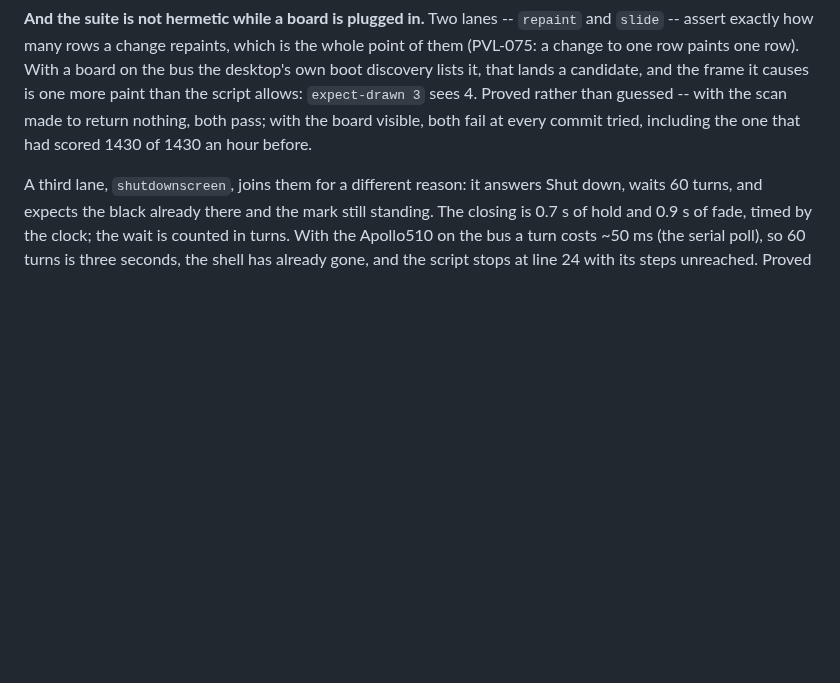
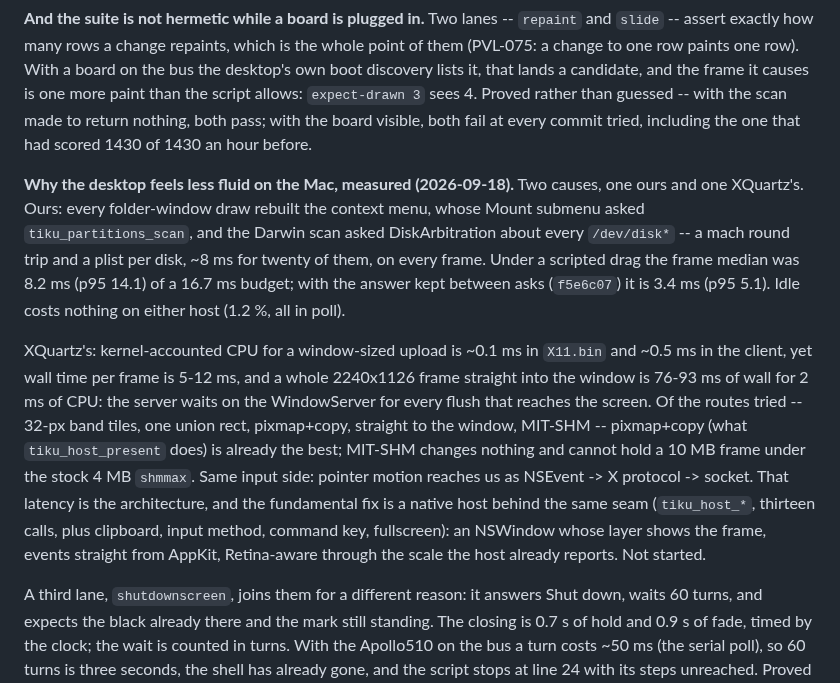
Before and after one commit to tikuos/TikuDesktop, a Markdown page: PLAN-macos.md, the part around the change. Rendered like a GitHub page; blank space fills up the shorter version.

Commit message:
Plan: what the Mac's fluidity costs, measured
- ours was the per-frame partition scan (fixed in f5e6c07)
- XQuartz's is wall time, not CPU: the server waits on the WindowServer
  per flush; pixmap+copy is already the best route, MIT-SHM no help
- the fundamental fix is a native host behind the tiku_host_* seam

```diff
--- a/PLAN-macos.md
+++ b/PLAN-macos.md
@@ -294,6 +294,31 @@ rather than guessed -- with the scan made to return nothing, both pass;
 with the board visible, both fail at every commit tried, including the
 one that had scored 1430 of 1430 an hour before.
 
+**Why the desktop feels less fluid on the Mac, measured (2026-09-18).**
+Two causes, one ours and one XQuartz's.  Ours: every folder-window draw
+rebuilt the context menu, whose Mount submenu asked `tiku_partitions_scan`,
+and the Darwin scan asked DiskArbitration about every `/dev/disk*` -- a
+mach round trip and a plist per disk, ~8 ms for twenty of them, on every
+frame.  Under a scripted drag the frame median was 8.2 ms (p95 14.1) of a
+16.7 ms budget; with the answer kept between asks (`f5e6c07`) it is
+3.4 ms (p95 5.1).  Idle costs nothing on either host (1.2 %, all in
+poll).
+
+XQuartz's: kernel-accounted CPU for a window-sized upload is ~0.1 ms in
+`X11.bin` and ~0.5 ms in the client, yet wall time per frame is 5-12 ms,
+and a whole 2240x1126 frame straight into the window is 76-93 ms of wall
+for 2 ms of CPU: the server waits on the WindowServer for every flush
+that reaches the screen.  Of the routes tried -- 32-px band tiles, one
+union rect, pixmap+copy, straight to the window, MIT-SHM -- pixmap+copy
+(what `tiku_host_present` does) is already the best; MIT-SHM changes
+nothing and cannot hold a 10 MB frame under the stock 4 MB `shmmax`.
+Same input side: pointer motion reaches us as NSEvent -> X protocol ->
+socket.  That latency is the architecture, and the fundamental fix is a
+native host behind the same seam (`tiku_host_*`, thirteen calls, plus
+clipboard, input method, command key, fullscreen): an NSWindow whose
+layer shows the frame, events straight from AppKit, Retina-aware
+through the scale the host already reports.  Not started.
+
 A third lane, `shutdownscreen`, joins them for a different reason: it
 answers Shut down, waits 60 turns, and expects the black already there
 and the mark still standing.  The closing is 0.7 s of hold and 0.9 s of
```
